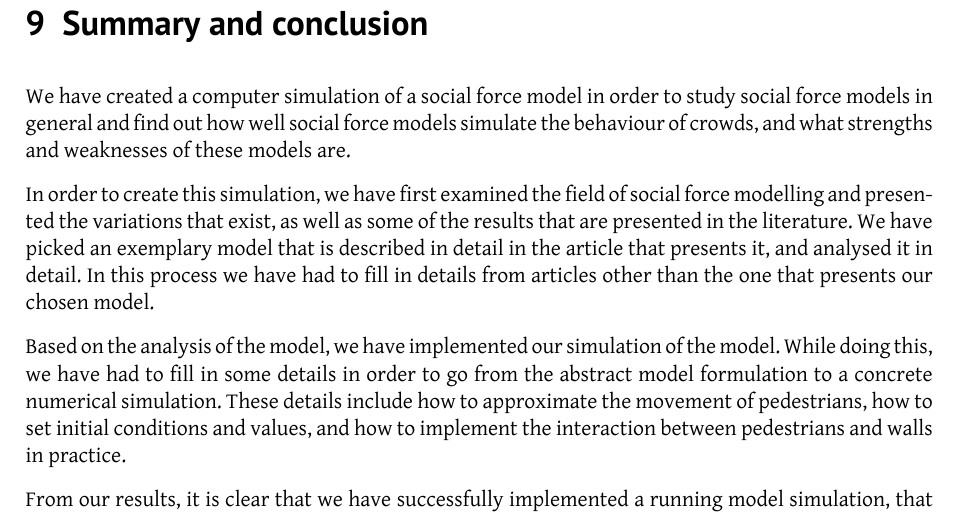
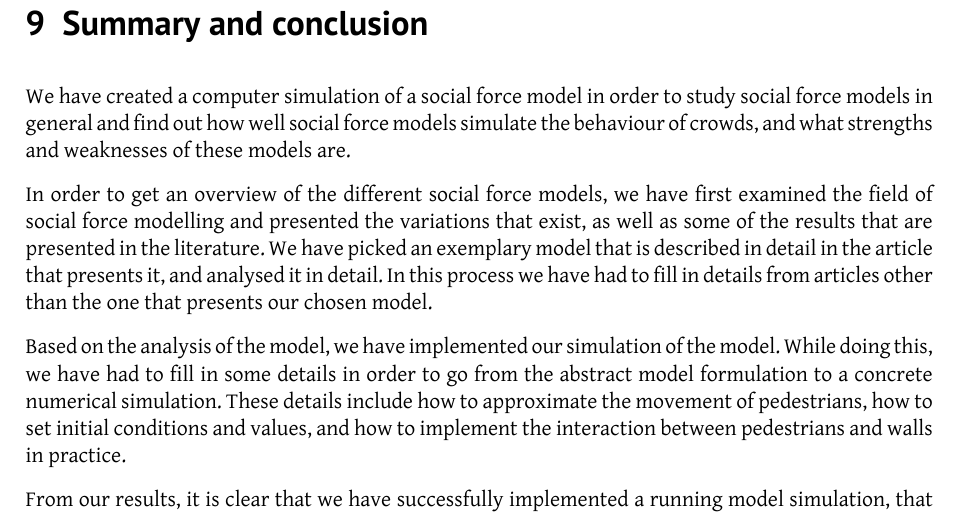
Before and after one commit to tohojo/RUC-math--crowd-modeling, a LaTeX paper (LaTeX/crowd-modelling.tex, which reads LaTeX/conclusion.tex): part of page 44 of 46, cut so that both start at the same text. Compiled offline with XeLaTeX.

Commit message:
Corrections conclusion.

```diff
--- a/LaTeX/conclusion.tex
+++ b/LaTeX/conclusion.tex
@@ -7,12 +7,13 @@ study social force models in general and find out how well social force models
 simulate the behaviour of crowds, and what strengths and weaknesses of these
 models are.
 
-In order to create this simulation, we have first examined the field of social
-force modelling and presented the variations that exist, as well as some of
-the results that are presented in the literature. We have picked an exemplary
-model that is described in detail in the article that presents it, and
-analysed it in detail. In this process we have had to fill in details from
-articles other than the one that presents our chosen model.
+In order to get an overview of the different social force models, we have
+first examined the field of social force modelling and presented the
+variations that exist, as well as some of the results that are presented in
+the literature. We have picked an exemplary model that is described in detail
+in the article that presents it, and analysed it in detail. In this process we
+have had to fill in details from articles other than the one that presents our
+chosen model.
 
 Based on the analysis of the model, we have implemented our simulation of the
 model. While doing this, we have had to fill in some details in order to go
```
